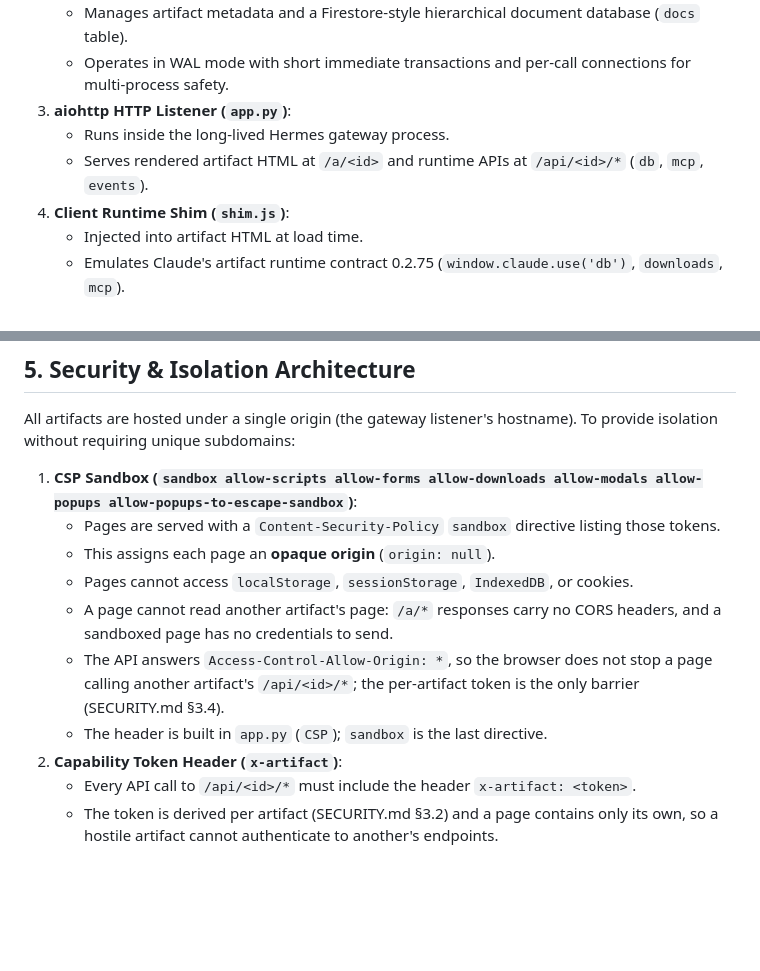
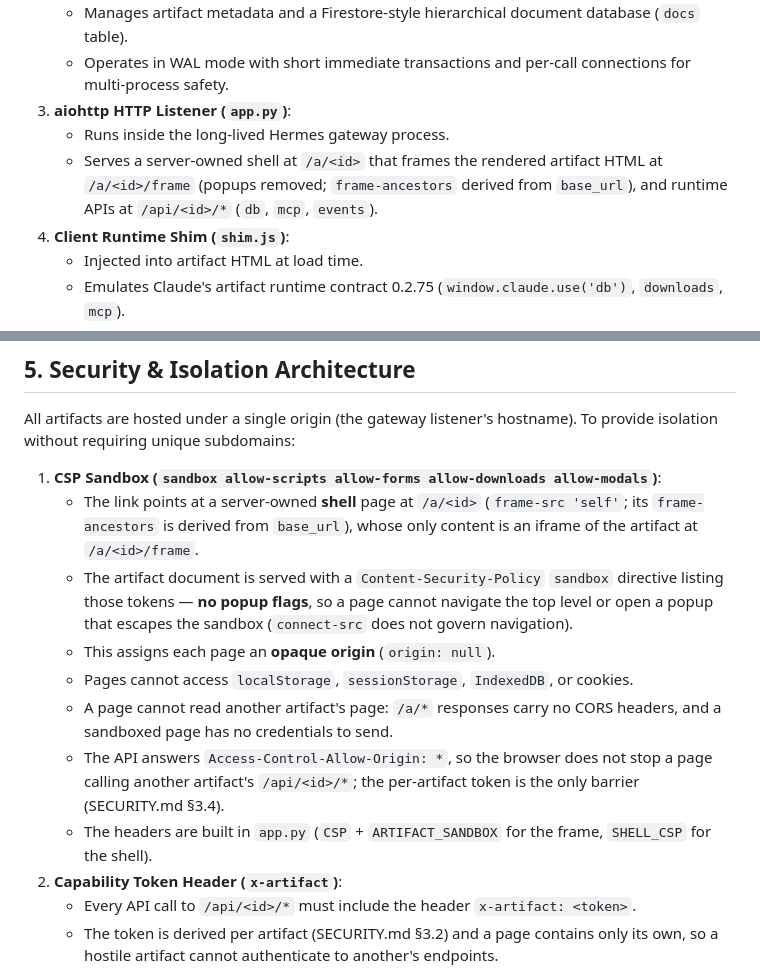
Before and after one commit to mindsocket/hermes-live-artifacts, a Markdown page: docs/architecture.md, 2 parts joined by grey strips. GitHub-like rendering; blank space fills up the shorter version.

```diff
--- a/docs/architecture.md
+++ b/docs/architecture.md
@@ -30,7 +30,8 @@ Hermes CLI / Cron Sessions ──────────┘          ▲
    - Operates in WAL mode with short immediate transactions and per-call connections for multi-process safety.
 3. **aiohttp HTTP Listener (`app.py`)**:
    - Runs inside the long-lived Hermes gateway process.
-   - Serves rendered artifact HTML at `/a/<id>` and runtime APIs at `/api/<id>/*` (`db`, `mcp`, `events`).
+   - Serves a server-owned shell at `/a/<id>` that frames the rendered artifact HTML at `/a/<id>/frame`
+     (popups removed; `frame-ancestors` derived from `base_url`), and runtime APIs at `/api/<id>/*` (`db`, `mcp`, `events`).
 4. **Client Runtime Shim (`shim.js`)**:
    - Injected into artifact HTML at load time.
    - Emulates Claude's artifact runtime contract 0.2.75 (`window.claude.use('db')`, `downloads`, `mcp`).
@@ -100,13 +101,14 @@ Which capabilities are implemented, stubbed or absent, and how they differ from
 
 All artifacts are hosted under a single origin (the gateway listener's hostname). To provide isolation without requiring unique subdomains:
 
-1. **CSP Sandbox (`sandbox allow-scripts allow-forms allow-downloads allow-modals allow-popups allow-popups-to-escape-sandbox`)**:
-   - Pages are served with a `Content-Security-Policy` `sandbox` directive listing those tokens.
+1. **CSP Sandbox (`sandbox allow-scripts allow-forms allow-downloads allow-modals`)**:
+   - The link points at a server-owned **shell** page at `/a/<id>` (`frame-src 'self'`; its `frame-ancestors` is derived from `base_url`), whose only content is an iframe of the artifact at `/a/<id>/frame`.
+   - The artifact document is served with a `Content-Security-Policy` `sandbox` directive listing those tokens — **no popup flags**, so a page cannot navigate the top level or open a popup that escapes the sandbox (`connect-src` does not govern navigation).
    - This assigns each page an **opaque origin** (`origin: null`).
    - Pages cannot access `localStorage`, `sessionStorage`, `IndexedDB`, or cookies.
    - A page cannot read another artifact's page: `/a/*` responses carry no CORS headers, and a sandboxed page has no credentials to send.
    - The API answers `Access-Control-Allow-Origin: *`, so the browser does not stop a page calling another artifact's `/api/<id>/*`; the per-artifact token is the only barrier (SECURITY.md §3.4).
-   - The header is built in `app.py` (`CSP`); `sandbox` is the last directive.
+   - The headers are built in `app.py` (`CSP` + `ARTIFACT_SANDBOX` for the frame, `SHELL_CSP` for the shell).
 2. **Capability Token Header (`x-artifact`)**:
    - Every API call to `/api/<id>/*` must include the header `x-artifact: <token>`.
    - The token is derived per artifact (SECURITY.md §3.2) and a page contains only its own, so a hostile artifact cannot authenticate to another's endpoints.
```
Also changed, not shown: docs/compatibility.md (+9 -4 lines).
